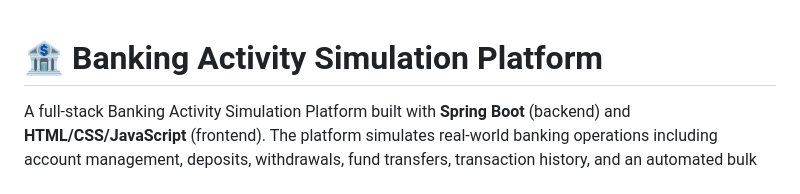
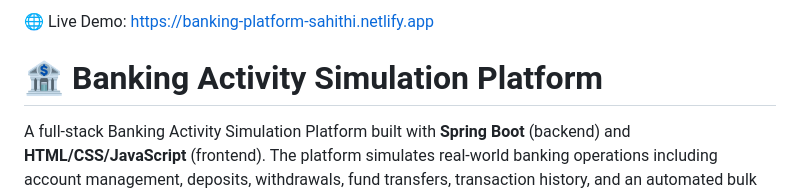
Before and after one commit to sahithi-jaknam/Banking-Activity-Simulation-Platform, a Markdown page: README.md, the part around the change. GitHub-like rendering.

Commit message:
Add live demo link to README
Added a link to the live demo of the Banking Activity Simulation Platform.

```diff
--- a/README.md
+++ b/README.md
@@ -1,3 +1,4 @@
+🌐 Live Demo: https://banking-platform-sahithi.netlify.app
 # 🏦 Banking Activity Simulation Platform
 
 A full-stack Banking Activity Simulation Platform built with **Spring Boot** (backend) and **HTML/CSS/JavaScript** (frontend). The platform simulates real-world banking operations including account management, deposits, withdrawals, fund transfers, transaction history, and an automated bulk activity simulator.
```
